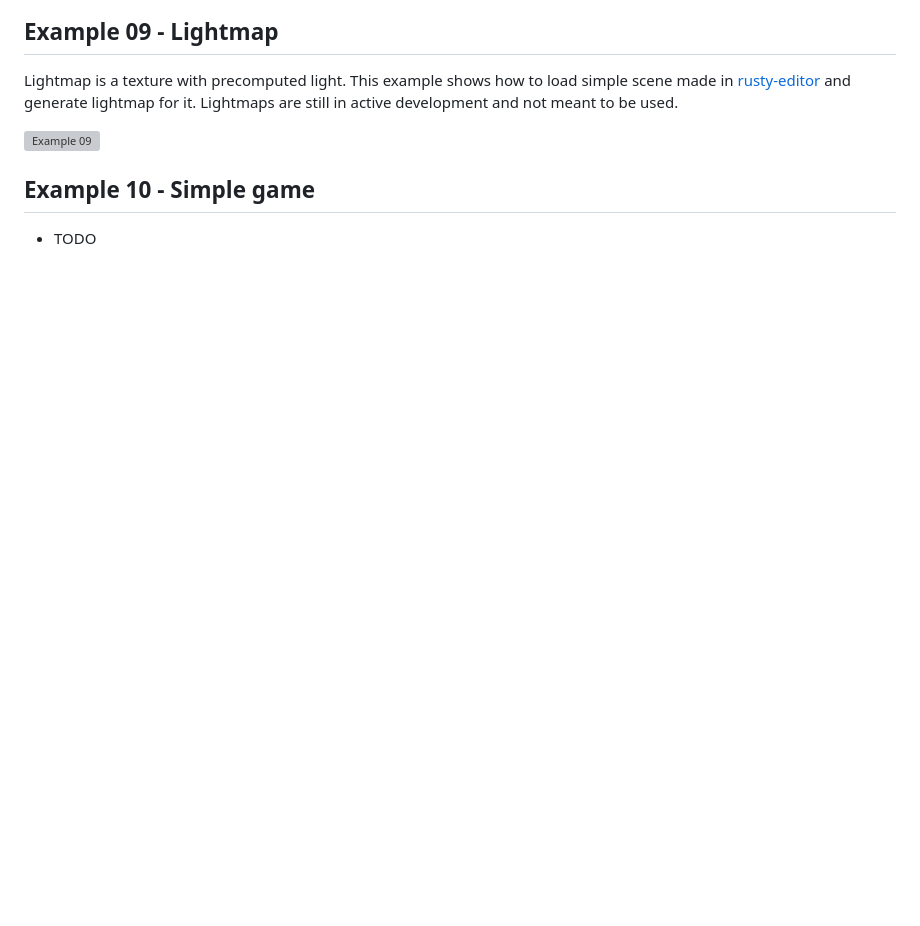
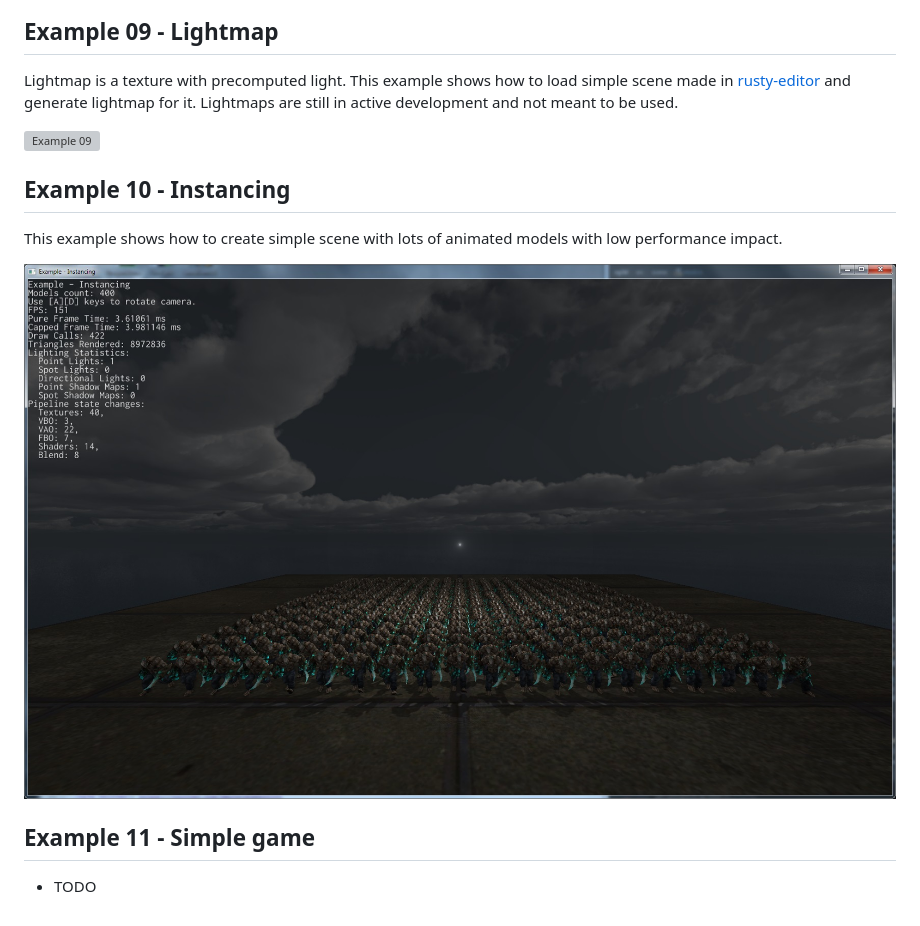
Before and after one commit to FyroxEngine/Fyrox, a Markdown page: examples/README.md, the part around the change. GitHub-like rendering; pictures changed too: examples/screenshots/instancing.jpg (added); blank space fills up the shorter version; grey boxes are pictures that could not be loaded.

Commit message:
added instancing in the examples readme

```diff
--- a/examples/README.md
+++ b/examples/README.md
@@ -70,6 +70,13 @@ active development and not meant to be used.
 
 ![Example 09](screenshots/lightmap.png?raw=true "Example 09")
 
-## Example 10 - Simple game
+## Example 10 - Instancing
+
+This example shows how to create simple scene with lots of animated models with low performance
+impact.
+
+![Example 10](screenshots/instancing.jpg?raw=true "Example 10")
+
+## Example 11 - Simple game
 
 - TODO
```
Also changed, not shown: 1 other file.
